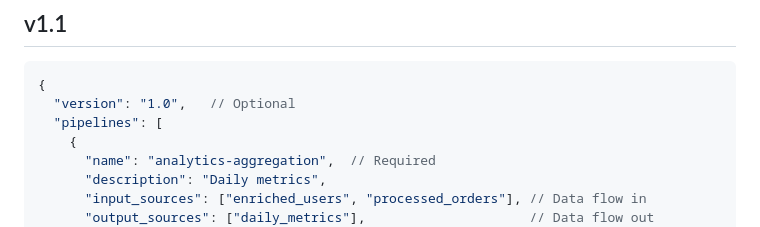
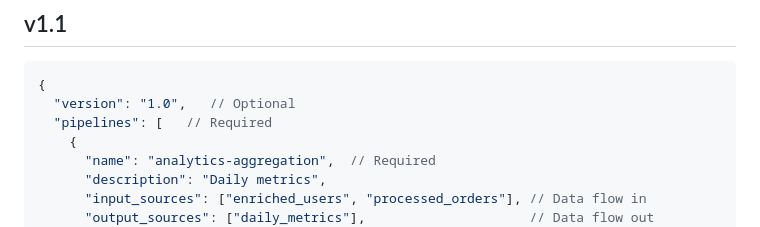
Before and after one commit to mattlianje/pipeviz, a Markdown page: spec.md, the part around the change. Rendered like a GitHub page.

````diff
--- a/spec.md
+++ b/spec.md
@@ -27,7 +27,7 @@ so that it reflects reality without drift or manual edits.
 ```json
 {
   "version": "1.0",   // Optional
-  "pipelines": [
+  "pipelines": [   // Required
     {
       "name": "analytics-aggregation",  // Required
       "description": "Daily metrics",
````
